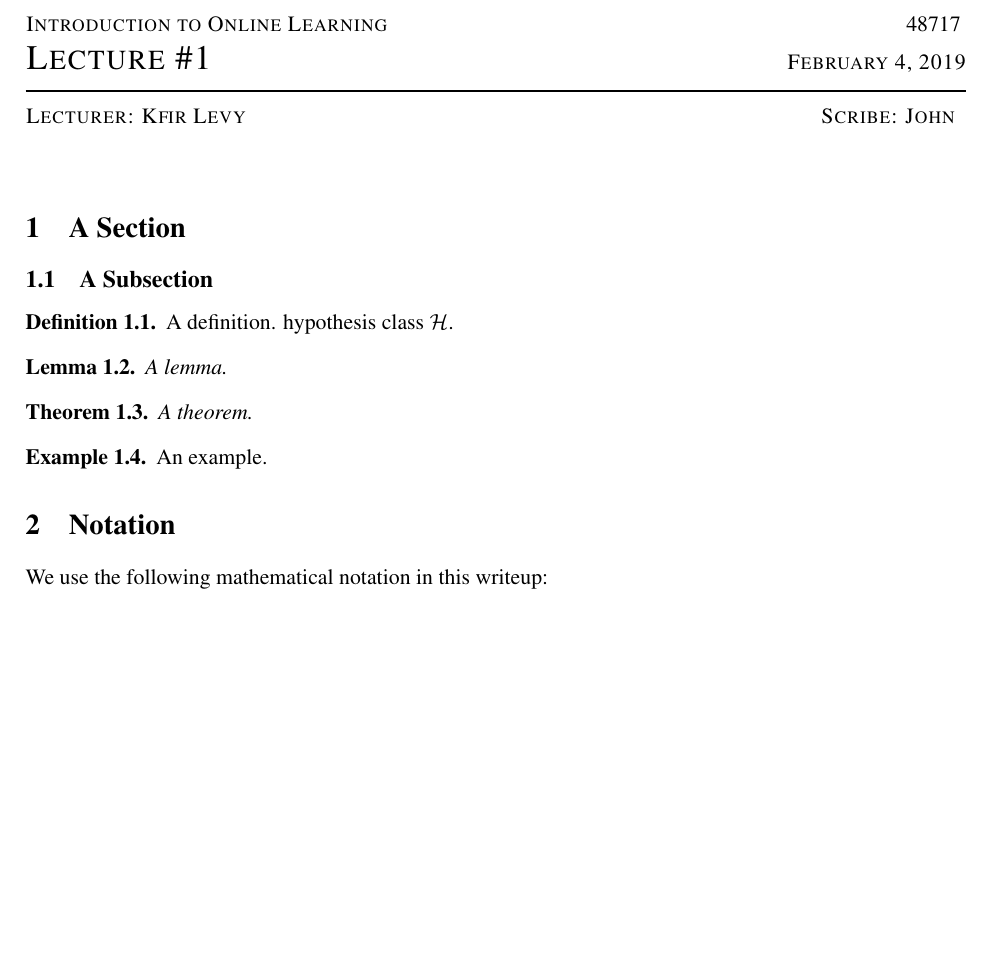
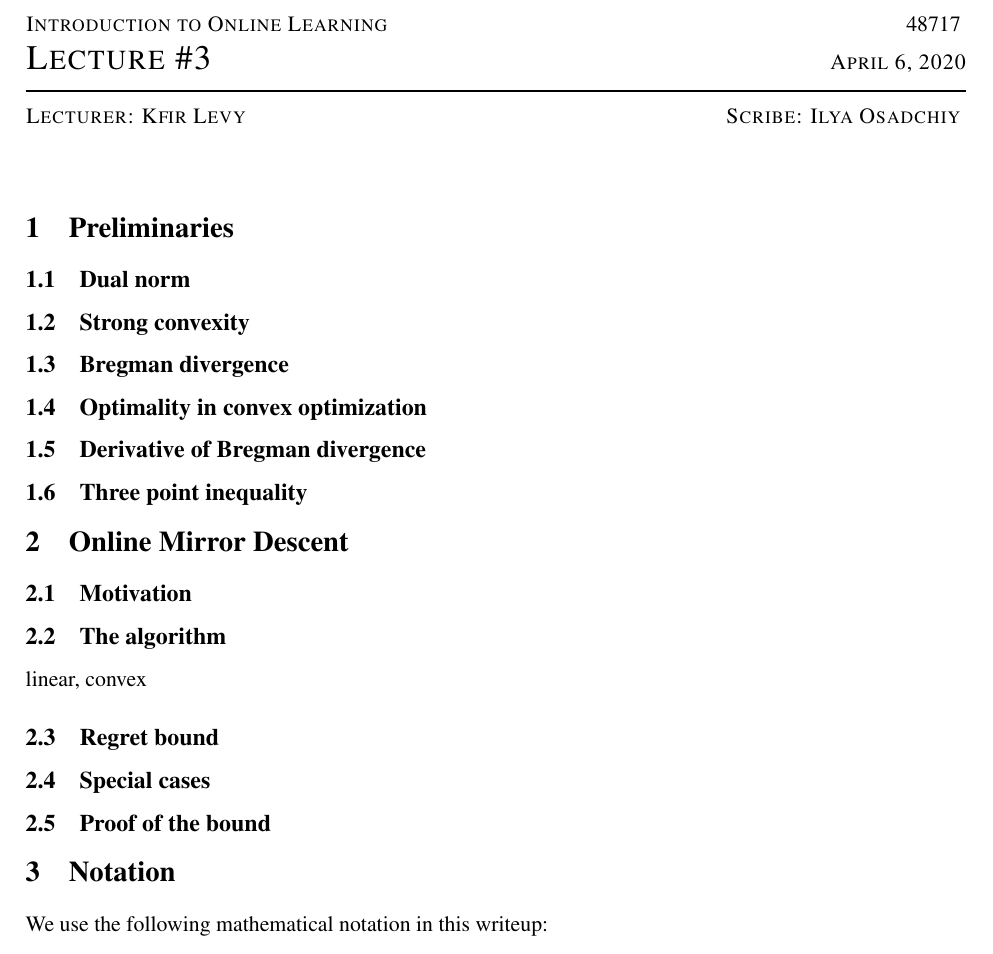
Before and after one commit to osadchiyilya/onlinelearning_scribe_lecture3, a LaTeX document (scribe.tex): part of the page, cut so that both start at the same text, the shorter picture padded with empty space. Compiled offline with pdfLaTeX.

Commit message:
Info and layout

```diff
--- a/scribe.tex
+++ b/scribe.tex
@@ -21,9 +21,9 @@
 
 
 %%% fill in details here
-\def \lecturenum  {1}
-\def \lecturedate {February 4, 2019}
-\def \scribe      {John }
+\def \lecturenum  {3}
+\def \lecturedate {April 6, 2020}
+\def \scribe      {Ilya Osadchiy}
 %%%
 
 \input{defs}
@@ -61,25 +61,50 @@
 
 
 
-\section{A Section}
+\section{Preliminaries}
 
-\subsection{A Subsection}
+\subsection{Dual norm}
 
-\begin{definition}
-A definition. hypothesis class $\H$.
-\end{definition}
+\subsection{Strong convexity}
 
-\begin{lemma}
-A lemma.
-\end{lemma}
+\subsection{Bregman divergence}
 
-\begin{theorem}
-A theorem.
-\end{theorem}
+\subsection{Optimality in convex optimization}
 
-\begin{example}
-An example.
-\end{example}
+\subsection{Derivative of Bregman divergence}
+
+\subsection{Three point inequality}
+
+\section{Online Mirror Descent}
+
+\subsection{Motivation}
+
+\subsection{The algorithm}
+linear, convex
+
+\subsection{Regret bound}
+
+\subsection{Special cases}
+
+\subsection{Proof of the bound}
+
+
+
+%\begin{definition}
+%A definition. hypothesis class $\H$.
+%\end{definition}
+%
+%\begin{lemma}
+%A lemma.
+%\end{lemma}
+%
+%\begin{theorem}
+%A theorem.
+%\end{theorem}
+%
+%\begin{example}
+%An example.
+%\end{example}
 
 \section{Notation }
 
```
